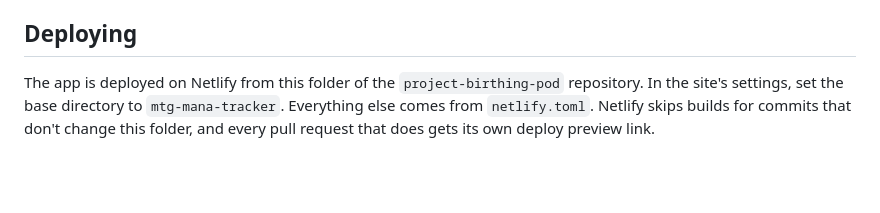
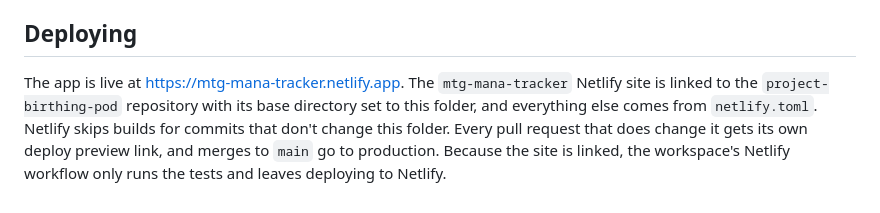
Before and after one commit to furioursus/project-birthing-pod, a Markdown page: mtg-mana-tracker/README.md, the part around the change. Drawn GitHub-style; blank space fills up the shorter version.

Commit message:
docs(mtg-mana-tracker): describe the live netlify setup
Co-Authored-By: Claude Opus 5.5 <noreply@anthropic.com>
Claude-Session: https://claude.ai/code/session_01XK75jhXkTduJ4TwpV3V2dx

```diff
--- a/mtg-mana-tracker/README.md
+++ b/mtg-mana-tracker/README.md
@@ -34,4 +34,4 @@ The rules live in `src/rules.ts` and are covered by `src/rules.test.ts`. Saving
 
 ## Deploying
 
-The app is deployed on Netlify from this folder of the `project-birthing-pod` repository. In the site's settings, set the base directory to `mtg-mana-tracker`. Everything else comes from `netlify.toml`. Netlify skips builds for commits that don't change this folder, and every pull request that does gets its own deploy preview link.
+The app is live at <https://mtg-mana-tracker.netlify.app>. The `mtg-mana-tracker` Netlify site is linked to the `project-birthing-pod` repository with its base directory set to this folder, and everything else comes from `netlify.toml`. Netlify skips builds for commits that don't change this folder. Every pull request that does change it gets its own deploy preview link, and merges to `main` go to production. Because the site is linked, the workspace's Netlify workflow only runs the tests and leaves deploying to Netlify.
```
